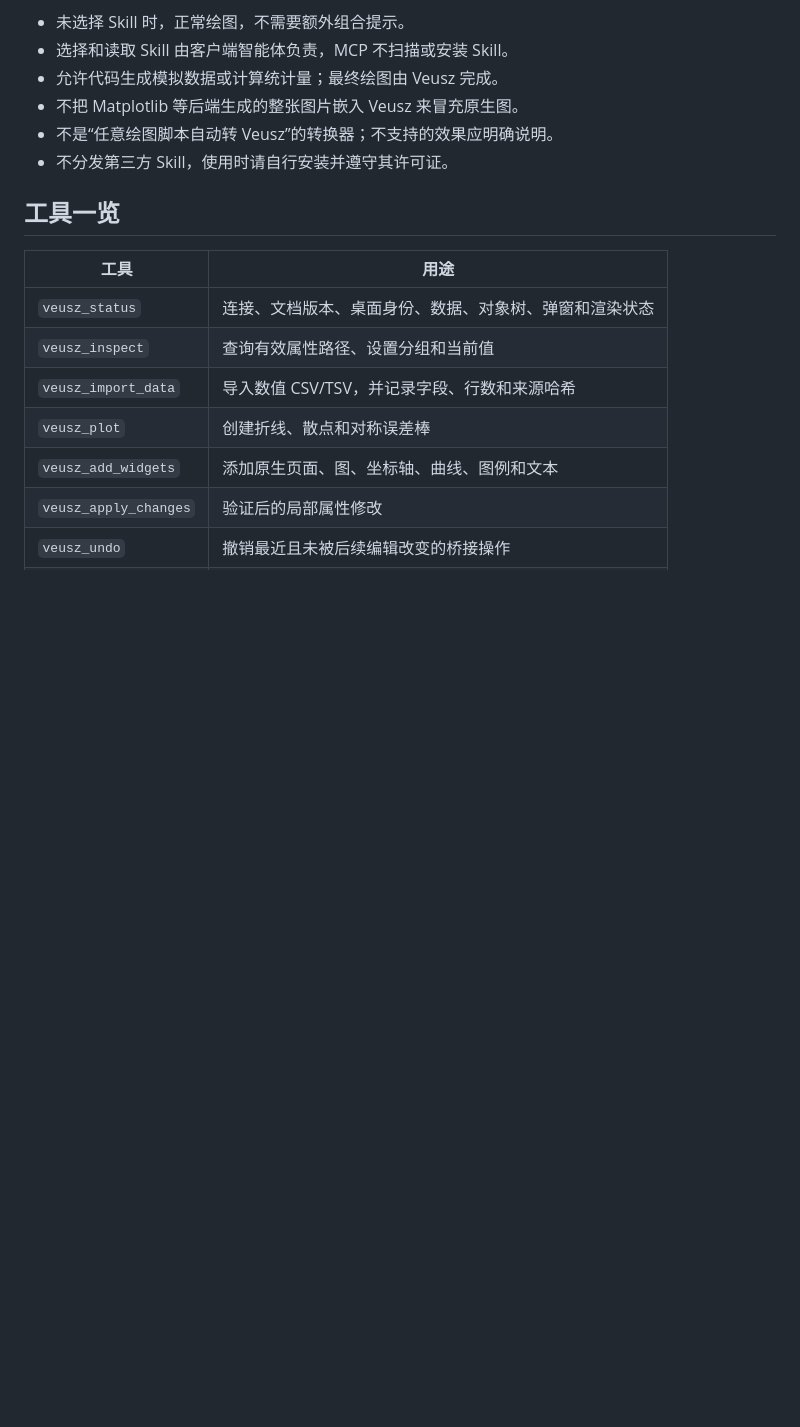
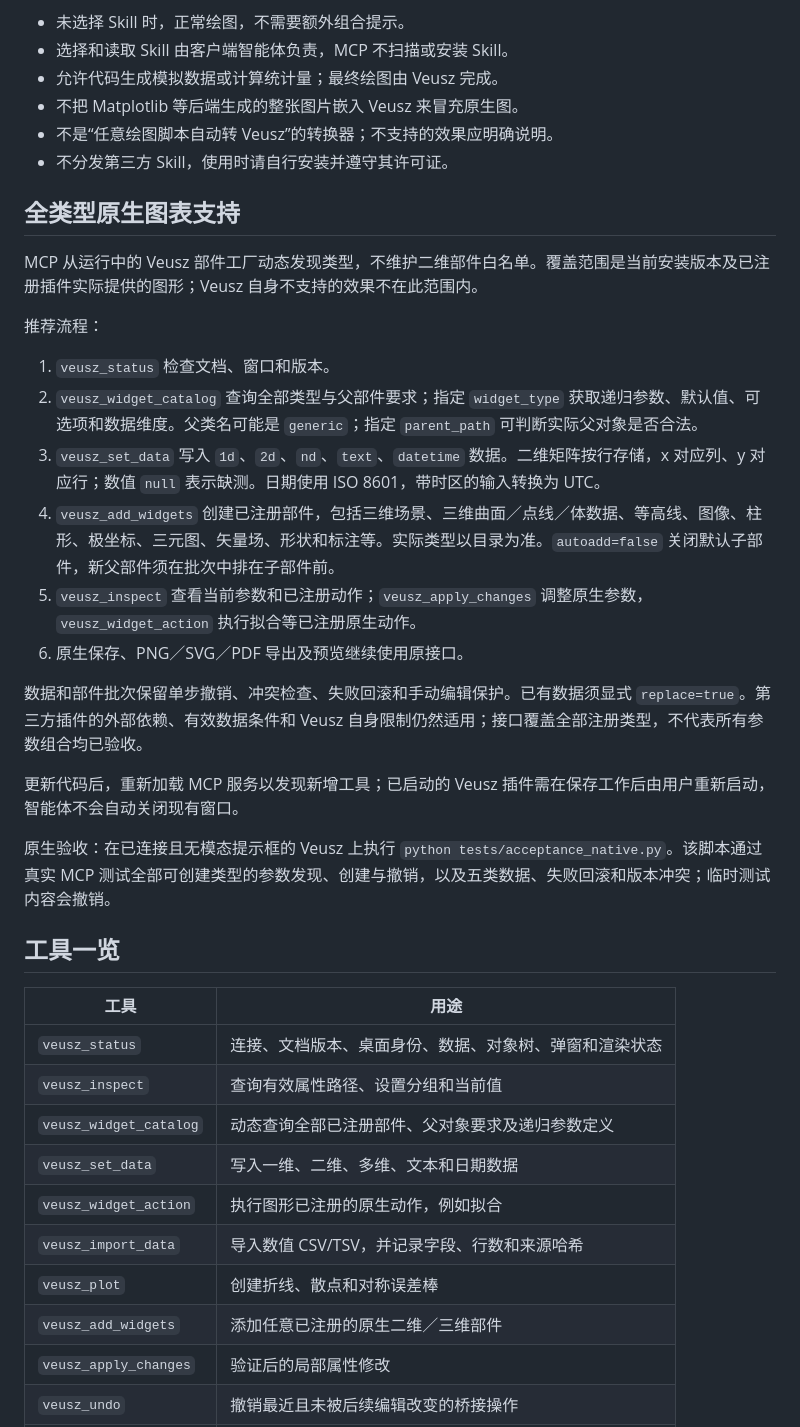
Before and after one commit to wangyq001/veusz-mcp, a Markdown page: README.md, the part around one of its changes. GitHub-like rendering; blank space fills up the shorter version.

```diff
--- a/README.md
+++ b/README.md
@@ -176,15 +175,37 @@ Skill 是**可选的设计指导**，不绑定任何特定 Skill，也不是 MCP
 - 不是“任意绘图脚本自动转 Veusz”的转换器；不支持的效果应明确说明。
 - 不分发第三方 Skill，使用时请自行安装并遵守其许可证。
 
+## 全类型原生图表支持
+
+MCP 从运行中的 Veusz 部件工厂动态发现类型，不维护二维部件白名单。覆盖范围是当前安装版本及已注册插件实际提供的图形；Veusz 自身不支持的效果不在此范围内。
+
+推荐流程：
+
+1. `veusz_status` 检查文档、窗口和版本。
+2. `veusz_widget_catalog` 查询全部类型与父部件要求；指定 `widget_type` 获取递归参数、默认值、可选项和数据维度。父类名可能是 `generic`；指定 `parent_path` 可判断实际父对象是否合法。
+3. `veusz_set_data` 写入 `1d`、`2d`、`nd`、`text`、`datetime` 数据。二维矩阵按行存储，x 对应列、y 对应行；数值 `null` 表示缺测。日期使用 ISO 8601，带时区的输入转换为 UTC。
+4. `veusz_add_widgets` 创建已注册部件，包括三维场景、三维曲面／点线／体数据、等高线、图像、柱形、极坐标、三元图、矢量场、形状和标注等。实际类型以目录为准。`autoadd=false` 关闭默认子部件，新父部件须在批次中排在子部件前。
+5. `veusz_inspect` 查看当前参数和已注册动作；`veusz_apply_changes` 调整原生参数，`veusz_widget_action` 执行拟合等已注册原生动作。
+6. 原生保存、PNG／SVG／PDF 导出及预览继续使用原接口。
+
+数据和部件批次保留单步撤销、冲突检查、失败回滚和手动编辑保护。已有数据须显式 `replace=true`。第三方插件的外部依赖、有效数据条件和 Veusz 自身限制仍然适用；接口覆盖全部注册类型，不代表所有参数组合均已验收。
+
+更新代码后，重新加载 MCP 服务以发现新增工具；已启动的 Veusz 插件需在保存工作后由用户重新启动，智能体不会自动关闭现有窗口。
+
+原生验收：在已连接且无模态提示框的 Veusz 上执行 `python tests/acceptance_native.py`。该脚本通过真实 MCP 测试全部可创建类型的参数发现、创建与撤销，以及五类数据、失败回滚和版本冲突；临时测试内容会撤销。
+
 ## 工具一览
 
 | 工具 | 用途 |
 |---|---|
 | `veusz_status` | 连接、文档版本、桌面身份、数据、对象树、弹窗和渲染状态 |
 | `veusz_inspect` | 查询有效属性路径、设置分组和当前值 |
+| `veusz_widget_catalog` | 动态查询全部已注册部件、父对象要求及递归参数定义 |
+| `veusz_set_data` | 写入一维、二维、多维、文本和日期数据 |
+| `veusz_widget_action` | 执行图形已注册的原生动作，例如拟合 |
 | `veusz_import_data` | 导入数值 CSV/TSV，并记录字段、行数和来源哈希 |
 | `veusz_plot` | 创建折线、散点和对称误差棒 |
-| `veusz_add_widgets` | 添加原生页面、图、坐标轴、曲线、图例和文本 |
+| `veusz_add_widgets` | 添加任意已注册的原生二维／三维部件 |
 | `veusz_apply_changes` | 验证后的局部属性修改 |
 | `veusz_undo` | 撤销最近且未被后续编辑改变的桥接操作 |
 | `veusz_save` | 保存可编辑 `.vsz` 和数据来源清单 |
```
Also changed, not shown: other parts of README.md (+3 -4 lines), docs/images/veusz-native-3d-demo.png (added), 8 other files.
